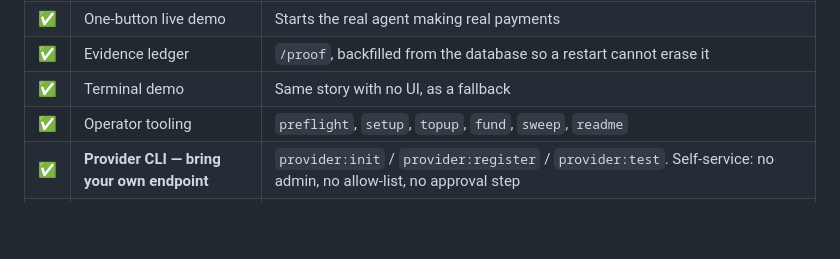
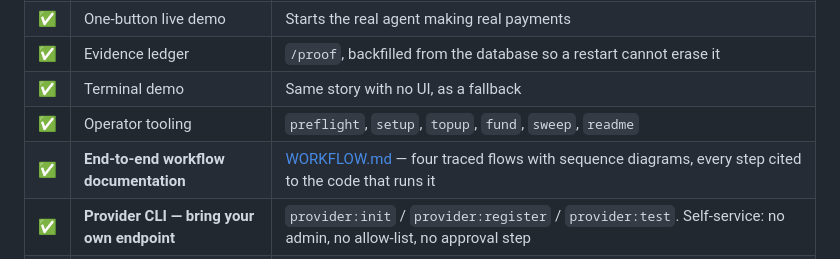
Before and after one commit to masterblaster14/recourse, a Markdown page: FEATURES.md, the part around the change. Drawn GitHub-style; blank space fills up the shorter version.

```diff
--- a/FEATURES.md
+++ b/FEATURES.md
@@ -100,6 +100,7 @@ Algorand Python (`algopy`), compiled to TEAL, deployed to TestNet.
 | ✅ | Evidence ledger | `/proof`, backfilled from the database so a restart cannot erase it |
 | ✅ | Terminal demo | Same story with no UI, as a fallback |
 | ✅ | Operator tooling | `preflight`, `setup`, `topup`, `fund`, `sweep`, `readme` |
+| ✅ | **End-to-end workflow documentation** | [WORKFLOW.md](WORKFLOW.md) — four traced flows with sequence diagrams, every step cited to the code that runs it |
 | ✅ | **Provider CLI — bring your own endpoint** | `provider:init` / `provider:register` / `provider:test`. Self-service: no admin, no allow-list, no approval step |
 | ✅ | **Self-registration verified end to end** | A fresh third-party wallet registered itself on TestNet with its own terms (0.002 price, 120s staleness) and staked its own bond — registry went 4 → 5 |
 | ✅ | **Pre-flight slashability check** | `provider:test` buys one response as an agent would and reports PASS / FAIL / **SLASHABLE** before you take traffic |
```
Also changed, not shown: README.md (+1 -0 lines), WORKFLOW.md (added, +321 -0 lines).
